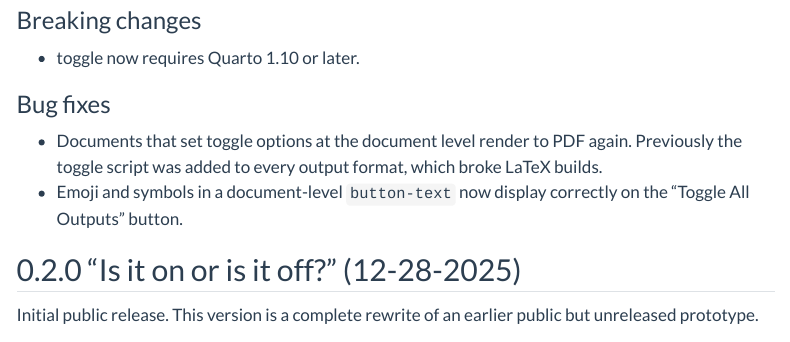
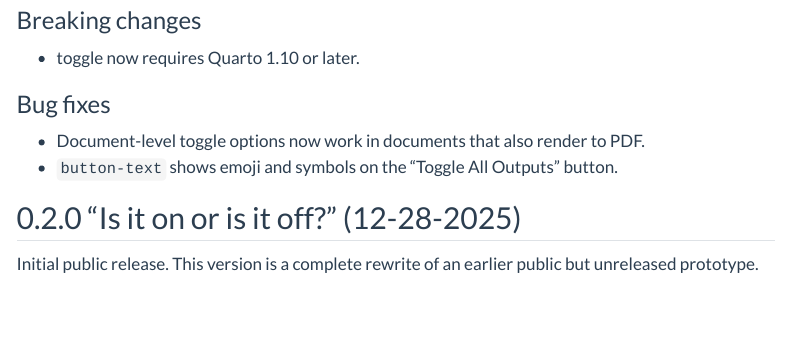
Before and after one commit to coatless-quarto/toggle, a Quarto document (docs/qtoggle-release-notes.qmd): the page in a window 1100 px wide, from 140 px down. Rendered offline with R 4.5, knitr and Pandoc in place of Quarto, with nearby package versions; menus at the side of the page are left out.

Commit message:
Trim the release notes to highlights

```diff
--- a/docs/qtoggle-release-notes.qmd
+++ b/docs/qtoggle-release-notes.qmd
@@ -13,11 +13,8 @@ format:
 
 ### Bug fixes
 
-- Documents that set toggle options at the document level render to PDF
-  again. Previously the toggle script was added to every output format,
-  which broke LaTeX builds.
-- Emoji and symbols in a document-level `button-text` now display correctly
-  on the "Toggle All Outputs" button.
+- Document-level toggle options now work in documents that also render to PDF.
+- `button-text` shows emoji and symbols on the "Toggle All Outputs" button.
 
 ## 0.2.0 "Is it on or is it off?" (12-28-2025)
 
```
